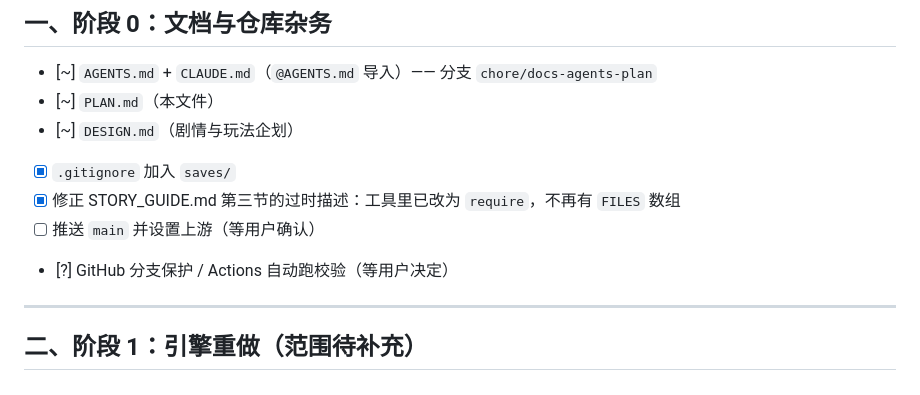
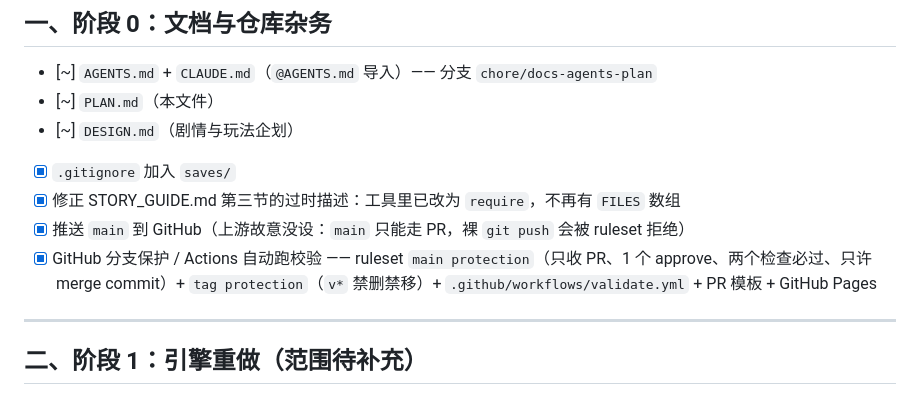
Before and after one commit to MainRedstoner/escape-a-, a Markdown page: PLAN.md, the part around the change. Drawn GitHub-style.

```diff
--- a/PLAN.md
+++ b/PLAN.md
@@ -24,8 +24,9 @@
 - [~] `DESIGN.md`（剧情与玩法企划）
 - [x] `.gitignore` 加入 `saves/`
 - [x] 修正 STORY_GUIDE.md 第三节的过时描述：工具里已改为 `require`，不再有 `FILES` 数组
-- [ ] 推送 `main` 并设置上游（等用户确认）
-- [?] GitHub 分支保护 / Actions 自动跑校验（等用户决定）
+- [x] 推送 `main` 到 GitHub（上游故意没设：`main` 只能走 PR，裸 `git push` 会被 ruleset 拒绝）
+- [x] GitHub 分支保护 / Actions 自动跑校验 —— ruleset `main protection`（只收 PR、1 个 approve、两个检查必过、只许 merge commit）+
+       `tag protection`（`v*` 禁删禁移）+ `.github/workflows/validate.yml` + PR 模板 + GitHub Pages
 
 ---
 
```
Also changed, not shown: AGENTS.md (+3 -2 lines).
